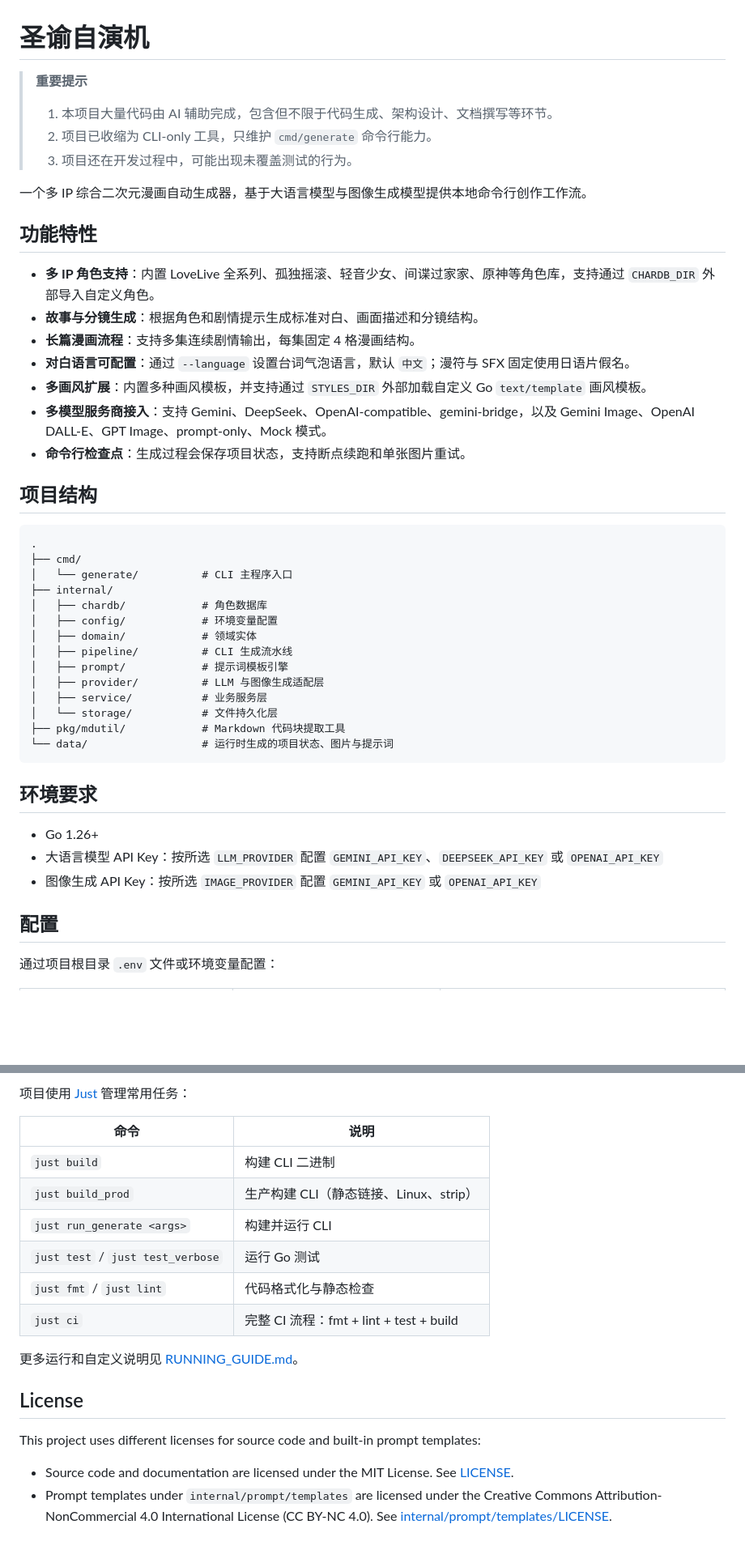
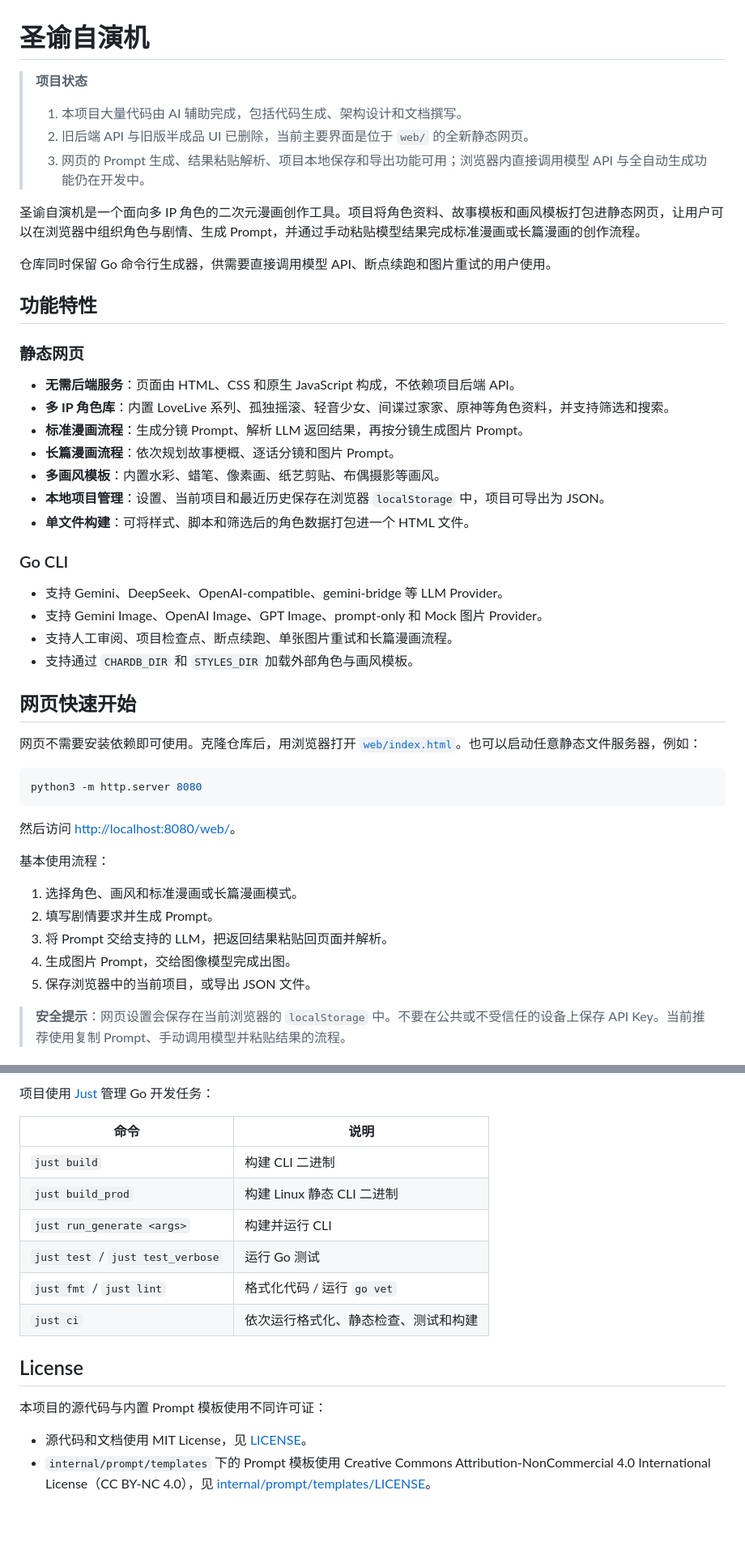
Before and after one commit to aimerneige/muse-oracle-engine, a Markdown page: README.md, 2 parts joined by grey strips. Shown at 81% size. Rendered like a GitHub page; blank space fills up the shorter version.

````diff
--- a/README.md
+++ b/README.md
@@ -1,49 +1,51 @@
 # 圣谕自演机
 
-> **重要提示**
+> **项目状态**
 >
-> 1. 本项目大量代码由 AI 辅助完成，包含但不限于代码生成、架构设计、文档撰写等环节。
-> 2. 项目已收缩为 CLI-only 工具，只维护 `cmd/generate` 命令行能力。
-> 3. 项目还在开发过程中，可能出现未覆盖测试的行为。
+> 1. 本项目大量代码由 AI 辅助完成，包括代码生成、架构设计和文档撰写。
+> 2. 旧后端 API 与旧版半成品 UI 已删除，当前主要界面是位于 `web/` 的全新静态网页。
+> 3. 网页的 Prompt 生成、结果粘贴解析、项目本地保存和导出功能可用；浏览器内直接调用模型 API 与全自动生成功能仍在开发中。
 
-一个多 IP 综合二次元漫画自动生成器，基于大语言模型与图像生成模型提供本地命令行创作工作流。
+圣谕自演机是一个面向多 IP 角色的二次元漫画创作工具。项目将角色资料、故事模板和画风模板打包进静态网页，让用户可以在浏览器中组织角色与剧情、生成 Prompt，并通过手动粘贴模型结果完成标准漫画或长篇漫画的创作流程。
+
+仓库同时保留 Go 命令行生成器，供需要直接调用模型 API、断点续跑和图片重试的用户使用。
 
 ## 功能特性
 
-- **多 IP 角色支持**：内置 LoveLive 全系列、孤独摇滚、轻音少女、间谍过家家、原神等角色库，支持通过 `CHARDB_DIR` 外部导入自定义角色。
-- **故事与分镜生成**：根据角色和剧情提示生成标准对白、画面描述和分镜结构。
-- **长篇漫画流程**：支持多集连续剧情输出，每集固定 4 格漫画结构。
-- **对白语言可配置**：通过 `--language` 设置台词气泡语言，默认 `中文`；漫符与 SFX 固定使用日语片假名。
-- **多画风扩展**：内置多种画风模板，并支持通过 `STYLES_DIR` 外部加载自定义 Go `text/template` 画风模板。
-- **多模型服务商接入**：支持 Gemini、DeepSeek、OpenAI-compatible、gemini-bridge，以及 Gemini Image、OpenAI DALL-E、GPT Image、prompt-only、Mock 模式。
-- **命令行检查点**：生成过程会保存项目状态，支持断点续跑和单张图片重试。
+### 静态网页
 
-## 项目结构
+- **无需后端服务**：页面由 HTML、CSS 和原生 JavaScript 构成，不依赖项目后端 API。
+- **多 IP 角色库**：内置 LoveLive 系列、孤独摇滚、轻音少女、间谍过家家、原神等角色资料，并支持筛选和搜索。
+- **标准漫画流程**：生成分镜 Prompt、解析 LLM 返回结果，再按分镜生成图片 Prompt。
+- **长篇漫画流程**：依次规划故事梗概、逐话分镜和图片 Prompt。
+- **多画风模板**：内置水彩、蜡笔、像素画、纸艺剪贴、布偶摄影等画风。
+- **本地项目管理**：设置、当前项目和最近历史保存在浏览器 `localStorage` 中，项目可导出为 JSON。
+- **单文件构建**：可将样式、脚本和筛选后的角色数据打包进一个 HTML 文件。
 
-```text
-.
-├── cmd/
-│   └── generate/          # CLI 主程序入口
-├── internal/
-│   ├── chardb/            # 角色数据库
-│   ├── config/            # 环境变量配置
-│   ├── domain/            # 领域实体
-│   ├── pipeline/          # CLI 生成流水线
-│   ├── prompt/            # 提示词模板引擎
-│   ├── provider/          # LLM 与图像生成适配层
-│   ├── service/           # 业务服务层
-│   └── storage/           # 文件持久化层
-├── pkg/mdutil/            # Markdown 代码块提取工具
-└── data/                  # 运行时生成的项目状态、图片与提示词
+### Go CLI
+
+- 支持 Gemini、DeepSeek、OpenAI-compatible、gemini-bridge 等 LLM Provider。
+- 支持 Gemini Image、OpenAI Image、GPT Image、prompt-only 和 Mock 图片 Provider。
+- 支持人工审阅、项目检查点、断点续跑、单张图片重试和长篇漫画流程。
+- 支持通过 `CHARDB_DIR` 和 `STYLES_DIR` 加载外部角色与画风模板。
+
+## 网页快速开始
+
+网页不需要安装依赖即可使用。克隆仓库后，用浏览器打开 [`web/index.html`](./web/index.html)。也可以启动任意静态文件服务器，例如：
+
+```bash
+python3 -m http.server 8080
 ```
 
-## 环境要求
+然后访问 <http://localhost:8080/web/>。
 
-- Go 1.26+
-- 大语言模型 API Key：按所选 `LLM_PROVIDER` 配置 `GEMINI_API_KEY`、`DEEPSEEK_API_KEY` 或 `OPENAI_API_KEY`
-- 图像生成 API Key：按所选 `IMAGE_PROVIDER` 配置 `GEMINI_API_KEY` 或 `OPENAI_API_KEY`
+基本使用流程：
 
-## 配置
+1. 选择角色、画风和标准漫画或长篇漫画模式。
+2. 填写剧情要求并生成 Prompt。
+3. 将 Prompt 交给支持的 LLM，把返回结果粘贴回页面并解析。
+4. 生成图片 Prompt，交给图像模型完成出图。
+5. 保存浏览器中的当前项目，或导出 JSON 文件。
 
-通过项目根目录 `.env` 文件或环境变量配置：
+> **安全提示**：网页设置会保存在当前浏览器的 `localStorage` 中。不要在公共或不受信任的设备上保存 API Key。当前推荐使用复制 Prompt、手动调用模型并粘贴结果的流程。
 
@@ -110,20 +146,18 @@ go run cmd/generate/main.go \
 
-项目使用 [Just](https://github.com/casey/just) 管理常用任务：
+项目使用 [Just](https://github.com/casey/just) 管理 Go 开发任务：
 
 | 命令 | 说明 |
 |------|------|
 | `just build` | 构建 CLI 二进制 |
-| `just build_prod` | 生产构建 CLI（静态链接、Linux、strip） |
+| `just build_prod` | 构建 Linux 静态 CLI 二进制 |
 | `just run_generate <args>` | 构建并运行 CLI |
 | `just test` / `just test_verbose` | 运行 Go 测试 |
-| `just fmt` / `just lint` | 代码格式化与静态检查 |
-| `just ci` | 完整 CI 流程：fmt + lint + test + build |
-
-更多运行和自定义说明见 [RUNNING_GUIDE.md](./RUNNING_GUIDE.md)。
+| `just fmt` / `just lint` | 格式化代码 / 运行 `go vet` |
+| `just ci` | 依次运行格式化、静态检查、测试和构建 |
 
 ## License
 
-This project uses different licenses for source code and built-in prompt templates:
+本项目的源代码与内置 Prompt 模板使用不同许可证：
 
-- Source code and documentation are licensed under the MIT License. See [LICENSE](./LICENSE).
-- Prompt templates under `internal/prompt/templates` are licensed under the Creative Commons Attribution-NonCommercial 4.0 International License (CC BY-NC 4.0). See [internal/prompt/templates/LICENSE](./internal/prompt/templates/LICENSE).
+- 源代码和文档使用 MIT License，见 [LICENSE](./LICENSE)。
+- `internal/prompt/templates` 下的 Prompt 模板使用 Creative Commons Attribution-NonCommercial 4.0 International License（CC BY-NC 4.0），见 [internal/prompt/templates/LICENSE](./internal/prompt/templates/LICENSE)。
````
Also changed, not shown: other parts of README.md (+64 -30 lines), RUNNING_GUIDE.md (+1 -1 lines).
